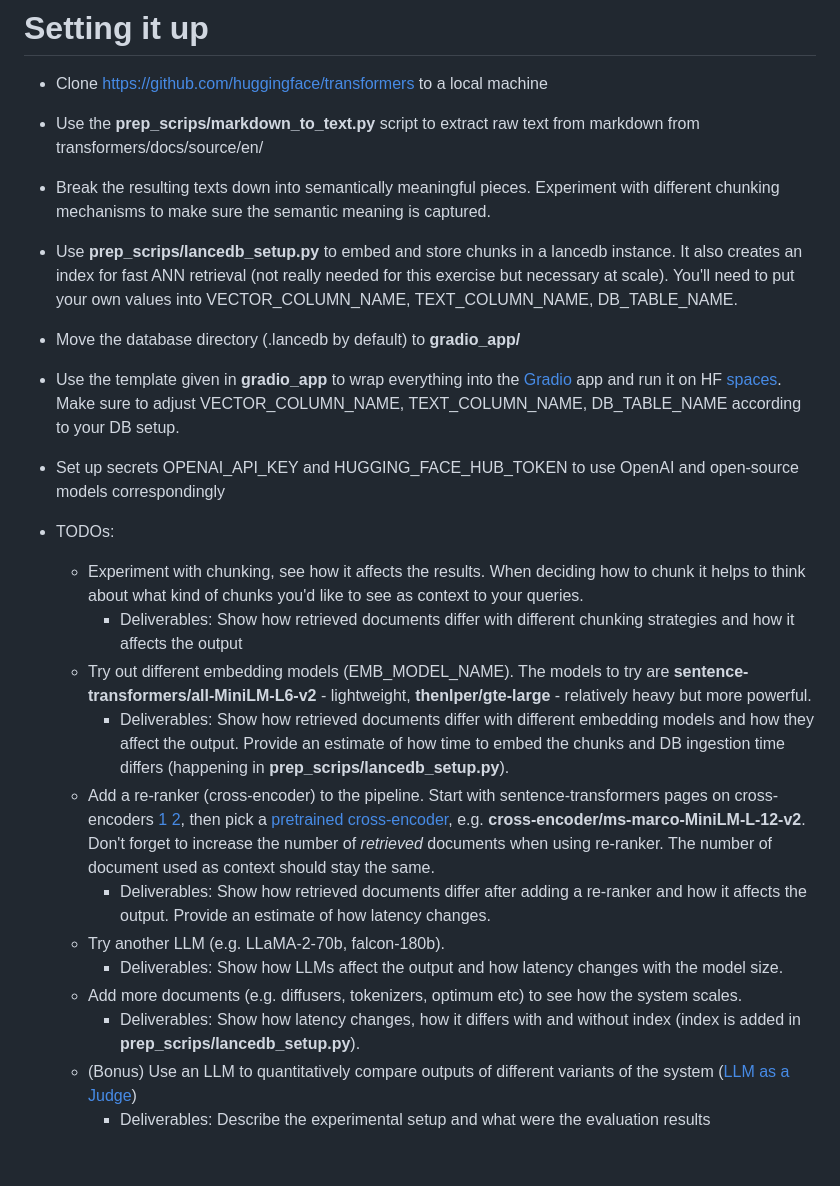
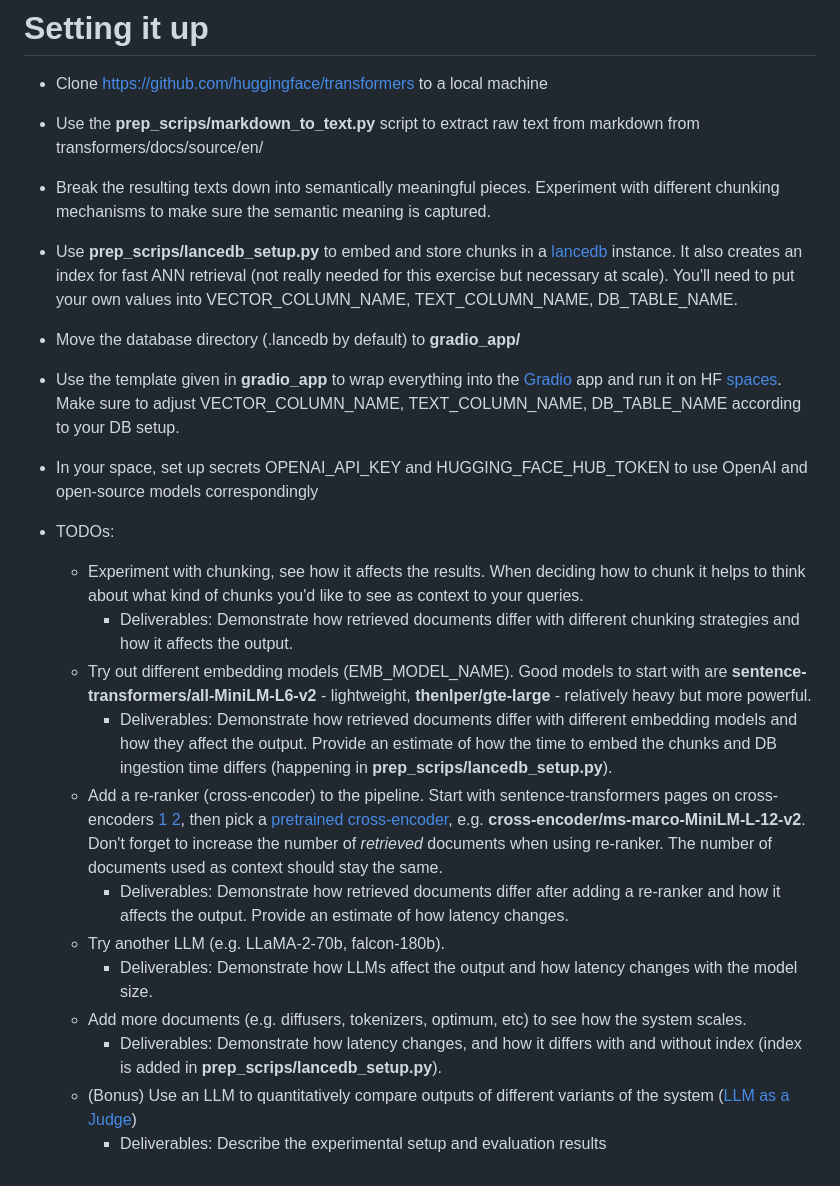
Before and after one commit to plaggy/rag-gradio-sample-project, a Markdown page: README.md, the part around the change. GitHub-like rendering.

```diff
--- a/README.md
+++ b/README.md
@@ -5,21 +5,21 @@ Deliberately stripped down to leave some room for experimenting
 - Clone https://github.com/huggingface/transformers to a local machine
 - Use the **prep_scrips/markdown_to_text.py** script to extract raw text from markdown from transformers/docs/source/en/
 - Break the resulting texts down into semantically meaningful pieces. Experiment with different chunking mechanisms to make sure the semantic meaning is captured.
-- Use **prep_scrips/lancedb_setup.py** to embed and store chunks in a lancedb instance. It also creates an index for fast ANN retrieval (not really needed for this exercise but necessary at scale). You'll need to put your own values into VECTOR_COLUMN_NAME, TEXT_COLUMN_NAME, DB_TABLE_NAME.
+- Use **prep_scrips/lancedb_setup.py** to embed and store chunks in a [lancedb](https://lancedb.github.io/lancedb/) instance. It also creates an index for fast ANN retrieval (not really needed for this exercise but necessary at scale). You'll need to put your own values into VECTOR_COLUMN_NAME, TEXT_COLUMN_NAME, DB_TABLE_NAME.
 - Move the database directory (.lancedb by default) to **gradio_app/**
 - Use the template given in **gradio_app** to wrap everything into the [Gradio](https://www.gradio.app/docs/interface) app and run it on HF [spaces](https://huggingface.co/docs/hub/spaces-config-reference). Make sure to adjust VECTOR_COLUMN_NAME, TEXT_COLUMN_NAME, DB_TABLE_NAME according to your DB setup.
-- Set up secrets OPENAI_API_KEY and HUGGING_FACE_HUB_TOKEN to use OpenAI and open-source models correspondingly
+- In your space, set up secrets OPENAI_API_KEY and HUGGING_FACE_HUB_TOKEN to use OpenAI and open-source models correspondingly
 
 - TODOs:
   - Experiment with chunking, see how it affects the results. When deciding how to chunk it helps to think about what kind of chunks you'd like to see as context to your queries.
-    - Deliverables: Show how retrieved documents differ with different chunking strategies and how it affects the output
-  - Try out different embedding models (EMB_MODEL_NAME). The models to try are **sentence-transformers/all-MiniLM-L6-v2** - lightweight, **thenlper/gte-large** - relatively heavy but more powerful.
-    - Deliverables: Show how retrieved documents differ with different embedding models and how they affect the output. Provide an estimate of how time to embed the chunks and DB ingestion time differs (happening in **prep_scrips/lancedb_setup.py**).
-  - Add a re-ranker (cross-encoder) to the pipeline. Start with sentence-transformers pages on cross-encoders [1](https://www.sbert.net/examples/applications/cross-encoder/README.html) [2](https://www.sbert.net/examples/applications/retrieve_rerank/README.html), then pick a [pretrained cross-encoder](https://www.sbert.net/docs/pretrained-models/ce-msmarco.html), e.g. **cross-encoder/ms-marco-MiniLM-L-12-v2**. Don't forget to increase the number of *retrieved* documents when using re-ranker. The number of document used as context should stay the same.
-    - Deliverables: Show how retrieved documents differ after adding a re-ranker and how it affects the output. Provide an estimate of how latency changes.
+    - Deliverables: Demonstrate how retrieved documents differ with different chunking strategies and how it affects the output.
+  - Try out different embedding models (EMB_MODEL_NAME). Good models to start with are **sentence-transformers/all-MiniLM-L6-v2** - lightweight, **thenlper/gte-large** - relatively heavy but more powerful.
+    - Deliverables: Demonstrate how retrieved documents differ with different embedding models and how they affect the output. Provide an estimate of how the time to embed the chunks and DB ingestion time differs (happening in **prep_scrips/lancedb_setup.py**).
+  - Add a re-ranker (cross-encoder) to the pipeline. Start with sentence-transformers pages on cross-encoders [1](https://www.sbert.net/examples/applications/cross-encoder/README.html) [2](https://www.sbert.net/examples/applications/retrieve_rerank/README.html), then pick a [pretrained cross-encoder](https://www.sbert.net/docs/pretrained-models/ce-msmarco.html), e.g. **cross-encoder/ms-marco-MiniLM-L-12-v2**. Don't forget to increase the number of *retrieved* documents when using re-ranker. The number of documents used as context should stay the same.
+    - Deliverables: Demonstrate how retrieved documents differ after adding a re-ranker and how it affects the output. Provide an estimate of how latency changes.
   - Try another LLM (e.g. LLaMA-2-70b, falcon-180b).
-    - Deliverables: Show how LLMs affect the output and how latency changes with the model size.
-  - Add more documents (e.g. diffusers, tokenizers, optimum etc) to see how the system scales.
-    - Deliverables: Show how latency changes, how it differs with and without index (index is added in **prep_scrips/lancedb_setup.py**).
+    - Deliverables: Demonstrate how LLMs affect the output and how latency changes with the model size.
+  - Add more documents (e.g. diffusers, tokenizers, optimum, etc) to see how the system scales.
+    - Deliverables: Demonstrate how latency changes, and how it differs with and without index (index is added in **prep_scrips/lancedb_setup.py**).
   - (Bonus) Use an LLM to quantitatively compare outputs of different variants of the system ([LLM as a Judge](https://huggingface.co/collections/andrewrreed/llm-as-a-judge-653fb861e361fd03c12d41e5))
-    - Deliverables: Describe the experimental setup and what were the evaluation results
+    - Deliverables: Describe the experimental setup and evaluation results
```
